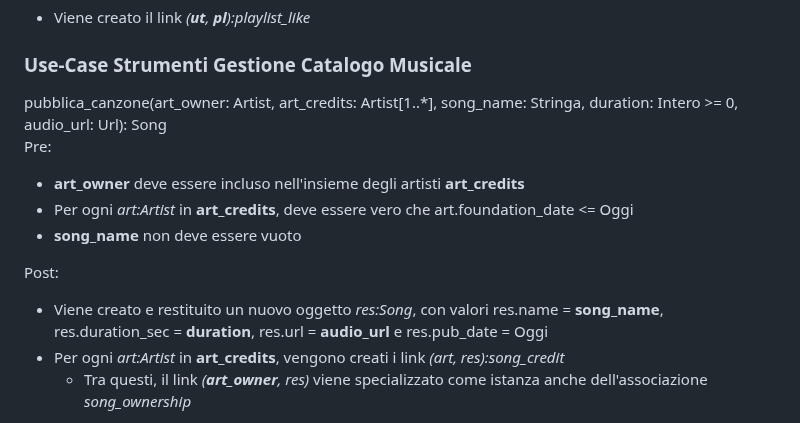
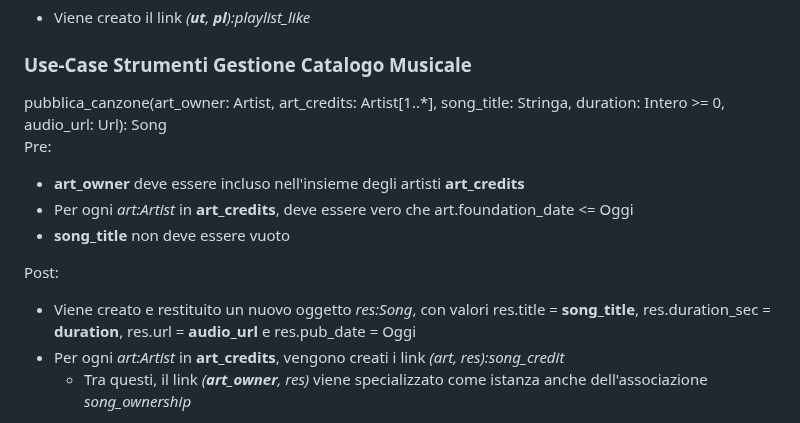
Before and after one commit to HomelessChicken78/eufonica-back-end, a Markdown page: docs/analisi_concettuale.md, the part around the change. GitHub-like rendering.

Commit message:
DOCS: Update class diagram and documentation to reflect changes from 'song_name' to 'song_title'

```diff
--- a/docs/analisi_concettuale.md
+++ b/docs/analisi_concettuale.md
@@ -295,19 +295,19 @@ Post:
 ### Use-Case Strumenti Gestione Catalogo Musicale
 
 <p>
-pubblica_canzone(art_owner: Artist, art_credits: Artist[1..*], song_name: Stringa, duration: Intero >= 0, audio_url: Url): Song<br>
+pubblica_canzone(art_owner: Artist, art_credits: Artist[1..*], song_title: Stringa, duration: Intero >= 0, audio_url: Url): Song<br>
 Pre:
 </p>
 
 - **art_owner** deve essere incluso nell'insieme degli artisti **art_credits**
 - Per ogni _art:Artist_ in **art_credits**, deve essere vero che art.foundation_date <= Oggi
-- **song_name** non deve essere vuoto
+- **song_title** non deve essere vuoto
 
 <p>
 Post:
 </p>
 
-- Viene creato e restituito un nuovo oggetto _res:Song_, con valori res.name = **song_name**, res.duration_sec = **duration**, res.url = **audio_url** e res.pub_date = Oggi
+- Viene creato e restituito un nuovo oggetto _res:Song_, con valori res.title = **song_title**, res.duration_sec = **duration**, res.url = **audio_url** e res.pub_date = Oggi
 - Per ogni _art:Artist_ in **art_credits**, vengono creati i link _(art, res):song_credit_
    - Tra questi, il link _(**art_owner**, res)_ viene specializzato come istanza anche dell'associazione _song_ownership_
 
```
Also changed, not shown: docs/Class_Diagram.png, docs/Class_Diagram_Ristrutturato.png, 2 other files.
